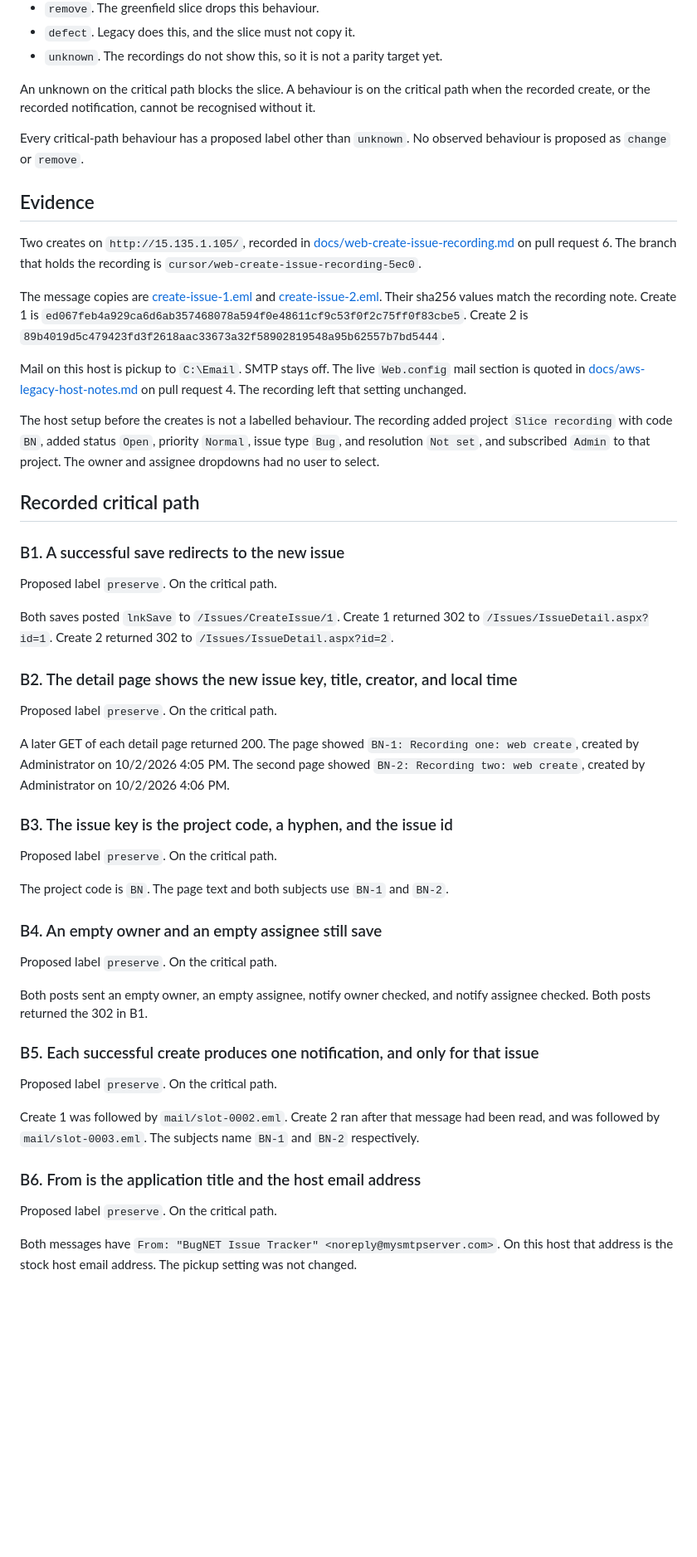
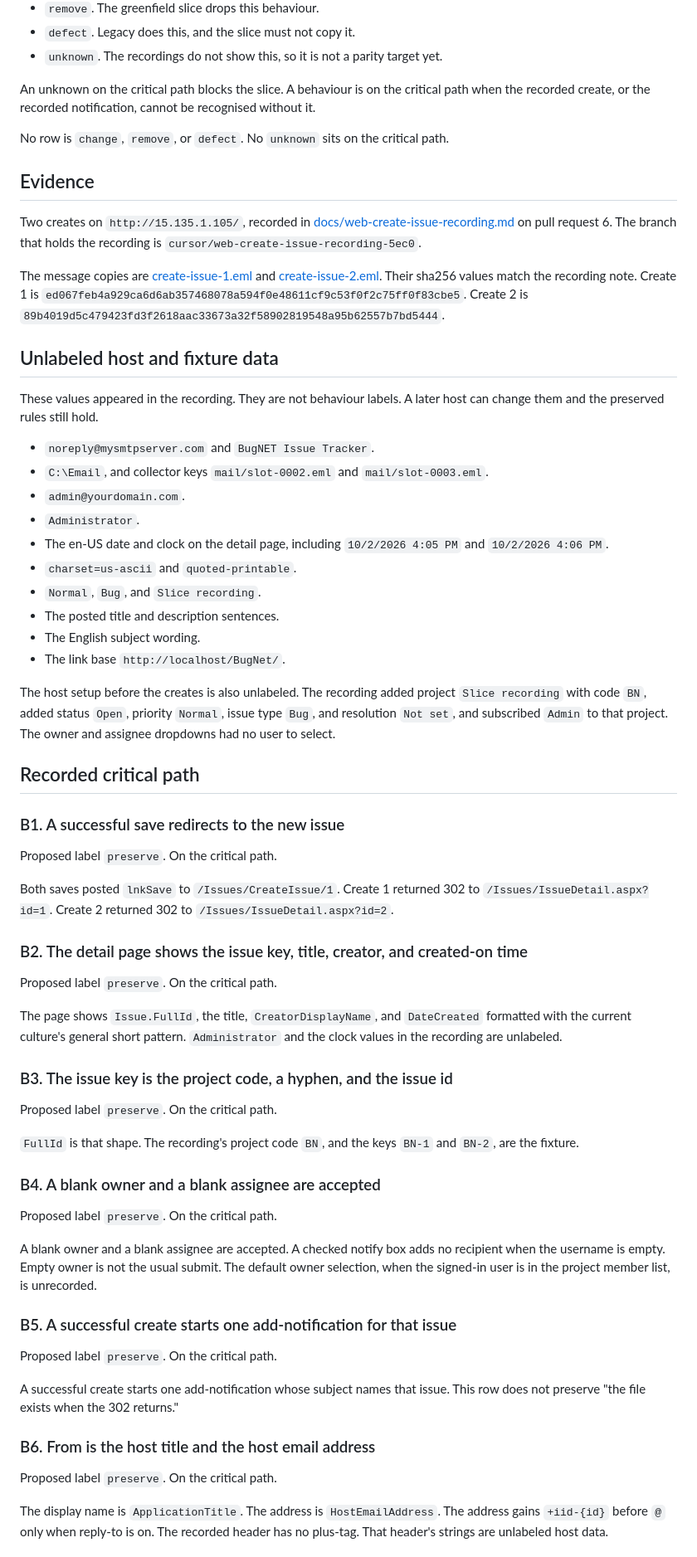
Before and after one commit to bkarciauskas/bugnet-greenfield, a Markdown page: docs/web-create-issue-labels.md, the part around one of its changes. Shown at 83% size. GitHub-like rendering; blank space fills up the shorter version.

```diff
--- a/docs/web-create-issue-labels.md
+++ b/docs/web-create-issue-labels.md
@@ -14,7 +14,7 @@ The slice is web issue creation on `Issues/CreateIssue.aspx`, plus the new-issue
 
 An unknown on the critical path blocks the slice. A behaviour is on the critical path when the recorded create, or the recorded notification, cannot be recognised without it.
 
-Every critical-path behaviour has a proposed label other than `unknown`. No observed behaviour is proposed as `change` or `remove`.
+No row is `change`, `remove`, or `defect`. No `unknown` sits on the critical path.
 
 ## Evidence
 
@@ -22,9 +22,22 @@ Two creates on `http://15.135.1.105/`, recorded in [docs/web-create-issue-record
 
 The message copies are [create-issue-1.eml](https://github.com/bkarciauskas/bugnet-greenfield/blob/cursor/web-create-issue-recording-5ec0/docs/recordings/create-issue-1.eml) and [create-issue-2.eml](https://github.com/bkarciauskas/bugnet-greenfield/blob/cursor/web-create-issue-recording-5ec0/docs/recordings/create-issue-2.eml). Their sha256 values match the recording note. Create 1 is `ed067feb4a929ca6d6ab357468078a594f0e48611cf9c53f0f2c75ff0f83cbe5`. Create 2 is `89b4019d5c479423fd3f2618aac33673a32f58902819548a95b62557b7bd5444`.
 
-Mail on this host is pickup to `C:\Email`. SMTP stays off. The live `Web.config` mail section is quoted in [docs/aws-legacy-host-notes.md](https://github.com/bkarciauskas/bugnet-greenfield/blob/cursor/aws-legacy-host-notes-8834/docs/aws-legacy-host-notes.md) on pull request 4. The recording left that setting unchanged.
+## Unlabeled host and fixture data
 
-The host setup before the creates is not a labelled behaviour. The recording added project `Slice recording` with code `BN`, added status `Open`, priority `Normal`, issue type `Bug`, and resolution `Not set`, and subscribed `Admin` to that project. The owner and assignee dropdowns had no user to select.
+These values appeared in the recording. They are not behaviour labels. A later host can change them and the preserved rules still hold.
+
+- `noreply@mysmtpserver.com` and `BugNET Issue Tracker`.
+- `C:\Email`, and collector keys `mail/slot-0002.eml` and `mail/slot-0003.eml`.
+- `admin@yourdomain.com`.
+- `Administrator`.
+- The en-US date and clock on the detail page, including `10/2/2026 4:05 PM` and `10/2/2026 4:06 PM`.
+- `charset=us-ascii` and `quoted-printable`.
+- `Normal`, `Bug`, and `Slice recording`.
+- The posted title and description sentences.
+- The English subject wording.
+- The link base `http://localhost/BugNet/`.
+
+The host setup before the creates is also unlabeled. The recording added project `Slice recording` with code `BN`, added status `Open`, priority `Normal`, issue type `Bug`, and resolution `Not set`, and subscribed `Admin` to that project. The owner and assignee dropdowns had no user to select.
 
 ## Recorded critical path
 
@@ -34,33 +47,33 @@ Proposed label `preserve`. On the critical path.
 
 Both saves posted `lnkSave` to `/Issues/CreateIssue/1`. Create 1 returned 302 to `/Issues/IssueDetail.aspx?id=1`. Create 2 returned 302 to `/Issues/IssueDetail.aspx?id=2`.
 
-### B2. The detail page shows the new issue key, title, creator, and local time
+### B2. The detail page shows the issue key, title, creator, and created-on time
 
 Proposed label `preserve`. On the critical path.
 
-A later GET of each detail page returned 200. The page showed `BN-1: Recording one: web create`, created by Administrator on 10/2/2026 4:05 PM. The second page showed `BN-2: Recording two: web create`, created by Administrator on 10/2/2026 4:06 PM.
+The page shows `Issue.FullId`, the title, `CreatorDisplayName`, and `DateCreated` formatted with the current culture's general short pattern. `Administrator` and the clock values in the recording are unlabeled.
 
 ### B3. The issue key is the project code, a hyphen, and the issue id
 
 Proposed label `preserve`. On the critical path.
 
-The project code is `BN`. The page text and both subjects use `BN-1` and `BN-2`.
+`FullId` is that shape. The recording's project code `BN`, and the keys `BN-1` and `BN-2`, are the fixture.
 
-### B4. An empty owner and an empty assignee still save
+### B4. A blank owner and a blank assignee are accepted
 
 Proposed label `preserve`. On the critical path.
 
-Both posts sent an empty owner, an empty assignee, notify owner checked, and notify assignee checked. Both posts returned the 302 in B1.
+A blank owner and a blank assignee are accepted. A checked notify box adds no recipient when the username is empty. Empty owner is not the usual submit. The default owner selection, when the signed-in user is in the project member list, is unrecorded.
 
-### B5. Each successful create produces one notification, and only for that issue
+### B5. A successful create starts one add-notification for that issue
 
 Proposed label `preserve`. On the critical path.
 
-Create 1 was followed by `mail/slot-0002.eml`. Create 2 ran after that message had been read, and was followed by `mail/slot-0003.eml`. The subjects name `BN-1` and `BN-2` respectively.
+A successful create starts one add-notification whose subject names that issue. This row does not preserve "the file exists when the 302 returns."
 
-### B6. From is the application title and the host email address
+### B6. From is the host title and the host email address
 
 Proposed label `preserve`. On the critical path.
 
-Both messages have `From: "BugNET Issue Tracker" <noreply@mysmtpserver.com>`. On this host that address is the stock host email address. The pickup setting was not changed.
+The display name is `ApplicationTitle`. The address is `HostEmailAddress`. The address gains `+iid-{id}` before `@` only when reply-to is on. The recorded header has no plus-tag. That header's strings are unlabeled host data.
 
```
Also changed, not shown: other parts of docs/web-create-issue-labels.md (+37 -33 lines).
